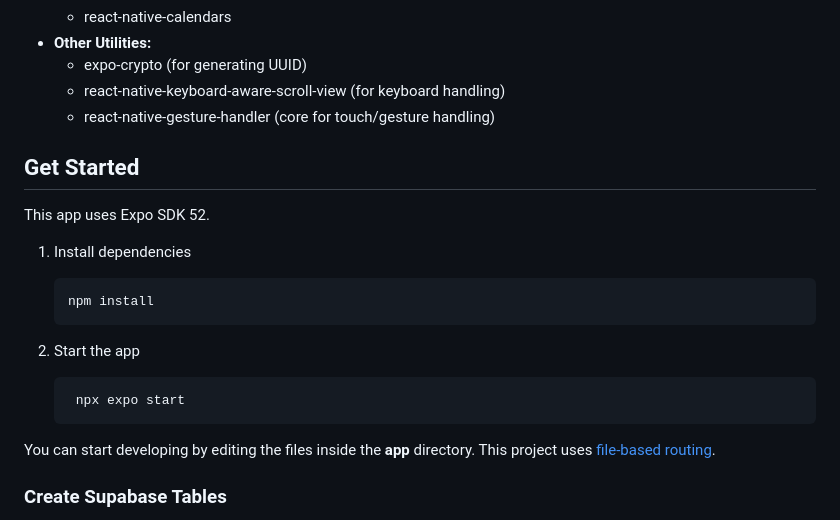
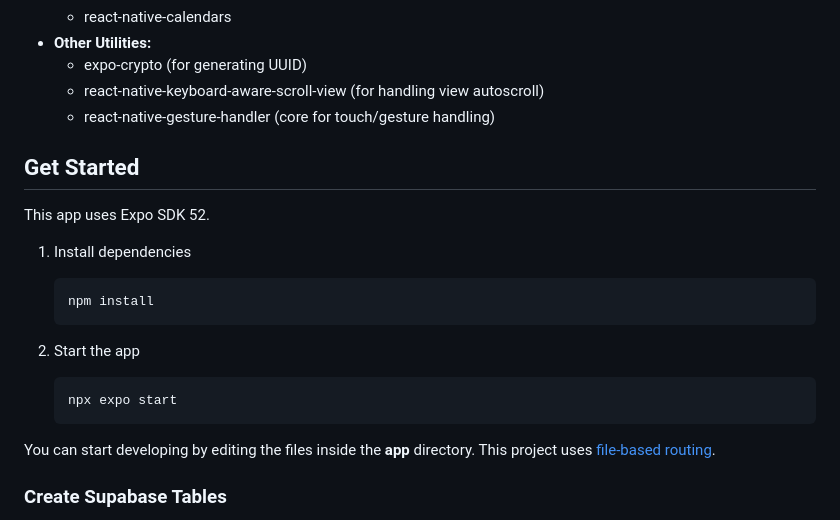
Before and after one commit to Simplegram/react-transport-tracker, a Markdown page: README.md, the part around the change. Rendered like a GitHub page.

````diff
--- a/README.md
+++ b/README.md
@@ -30,7 +30,7 @@ Based on my personal experience as a former public transport commuter. I used to
   - react-native-calendars
 - **Other Utilities:**
   - expo-crypto (for generating UUID)
-  - react-native-keyboard-aware-scroll-view (for keyboard handling)
+  - react-native-keyboard-aware-scroll-view (for handling view autoscroll)
   - react-native-gesture-handler (core for touch/gesture handling)
 
 ## Get Started
@@ -45,7 +45,7 @@ This app uses Expo SDK 52.
 2. Start the app
 
     ```bash
-     npx expo start
+    npx expo start
     ```
 
 You can start developing by editing the files inside the **app** directory. This project uses [file-based routing](https://docs.expo.dev/router/introduction).
````
